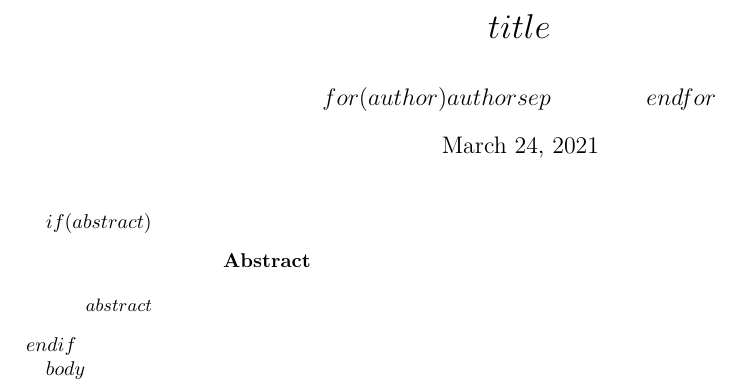
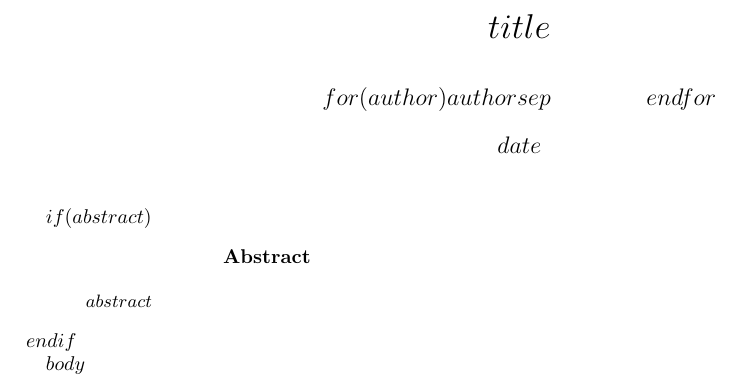
Before and after one commit to peterprescott/publisher, a LaTeX paper (latex/two_column.tex): part of page 2 of 2, cut so that both start at the same text. Compiled offline with pdfLaTeX; a LaTeX package or settings file that is missing is left out.

Commit message:
Explicitly set date in two_column template

```diff
--- a/latex/two_column.tex
+++ b/latex/two_column.tex
@@ -102,6 +102,7 @@ $endif$
 
 \title{$title$}
 \author{$for(author)$$author$$sep$ \and $endfor$}
+\date{$date$}
 \maketitle
 $if(abstract)$
 	\begin{abstract}
```
Also changed, not shown: 1 other file.
